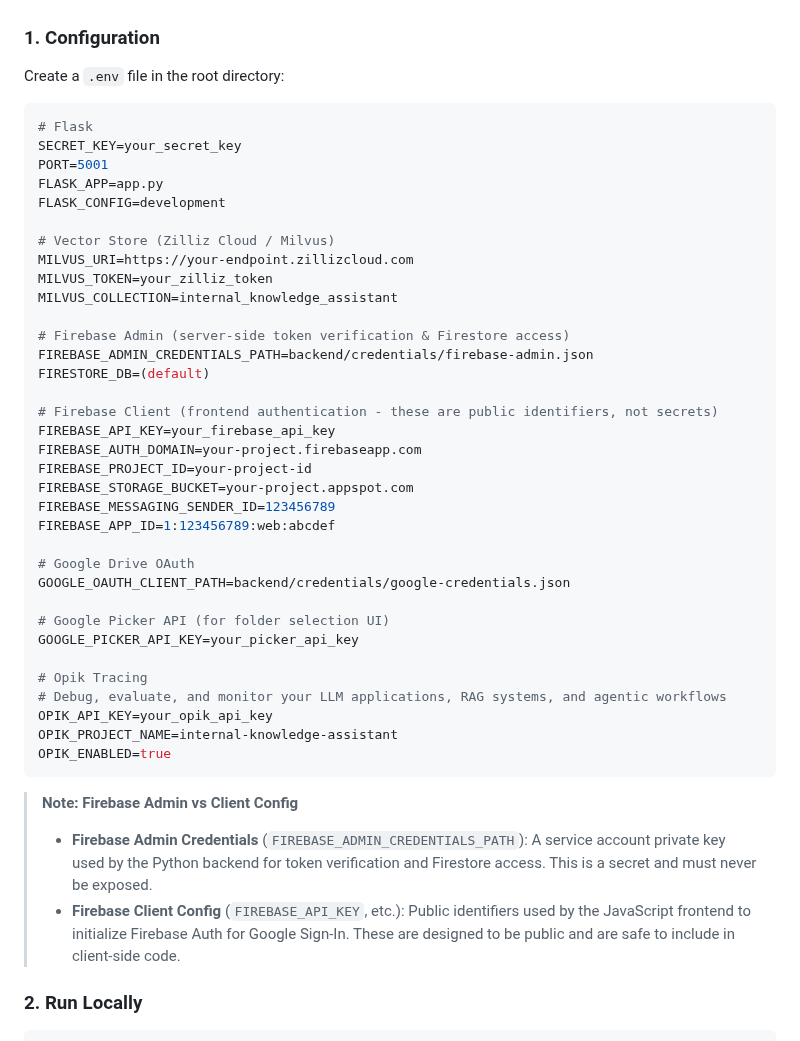
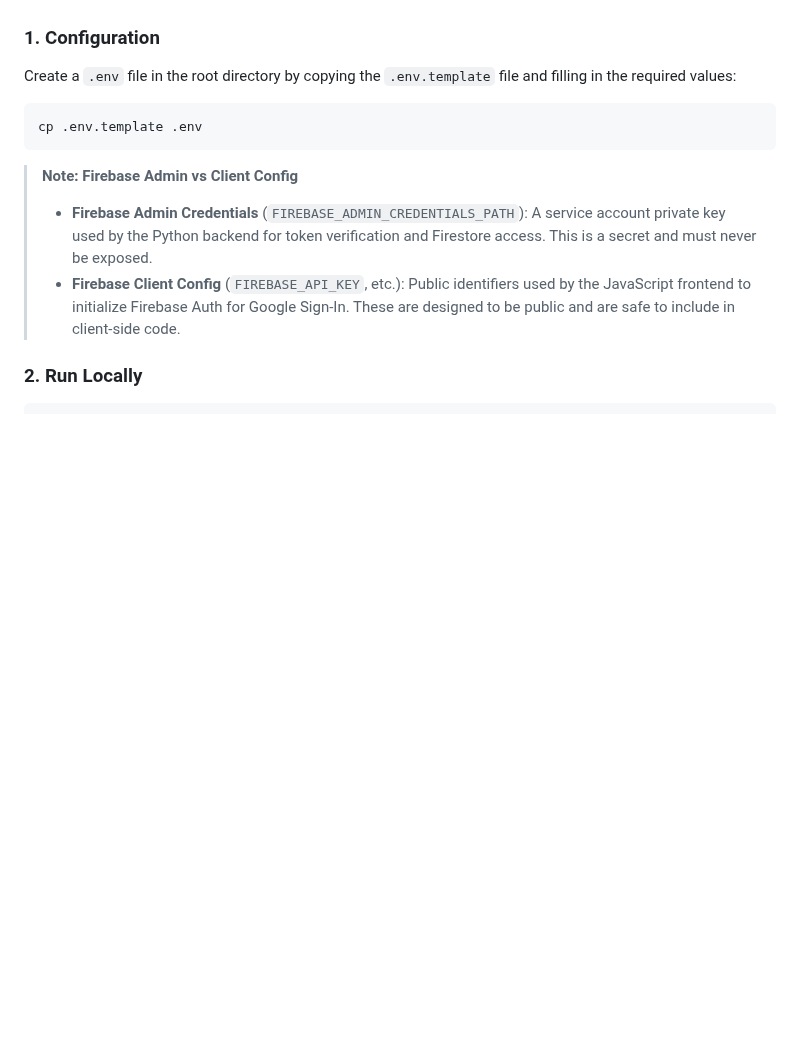
Before and after one commit to arjuntheprogrammer/internal-knowledge-assistant-rag, a Markdown page: README.md, the part around the change. Rendered like a GitHub page; blank space fills up the shorter version.

Commit message:
docs: remove explicit .env content and suggest using .env.template

````diff
--- a/README.md
+++ b/README.md
@@ -87,43 +87,10 @@ flowchart TD
 
 ### 1. Configuration
 
-Create a `.env` file in the root directory:
+Create a `.env` file in the root directory by copying the `.env.template` file and filling in the required values:
 
 ```bash
-# Flask
-SECRET_KEY=your_secret_key
-PORT=5001
-FLASK_APP=app.py
-FLASK_CONFIG=development
-
-# Vector Store (Zilliz Cloud / Milvus)
-MILVUS_URI=https://your-endpoint.zillizcloud.com
-MILVUS_TOKEN=your_zilliz_token
-MILVUS_COLLECTION=internal_knowledge_assistant
-
-# Firebase Admin (server-side token verification & Firestore access)
-FIREBASE_ADMIN_CREDENTIALS_PATH=backend/credentials/firebase-admin.json
-FIRESTORE_DB=(default)
-
-# Firebase Client (frontend authentication - these are public identifiers, not secrets)
-FIREBASE_API_KEY=your_firebase_api_key
-FIREBASE_AUTH_DOMAIN=your-project.firebaseapp.com
-FIREBASE_PROJECT_ID=your-project-id
-FIREBASE_STORAGE_BUCKET=your-project.appspot.com
-FIREBASE_MESSAGING_SENDER_ID=123456789
-FIREBASE_APP_ID=1:123456789:web:abcdef
-
-# Google Drive OAuth
-GOOGLE_OAUTH_CLIENT_PATH=backend/credentials/google-credentials.json
-
-# Google Picker API (for folder selection UI)
-GOOGLE_PICKER_API_KEY=your_picker_api_key
-
-# Opik Tracing
-# Debug, evaluate, and monitor your LLM applications, RAG systems, and agentic workflows
-OPIK_API_KEY=your_opik_api_key
-OPIK_PROJECT_NAME=internal-knowledge-assistant
-OPIK_ENABLED=true
+cp .env.template .env
 ```
 
 > **Note: Firebase Admin vs Client Config**
````
